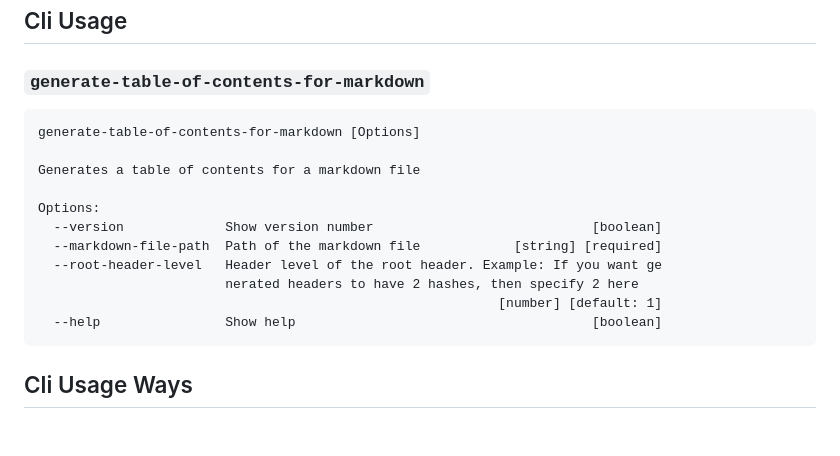
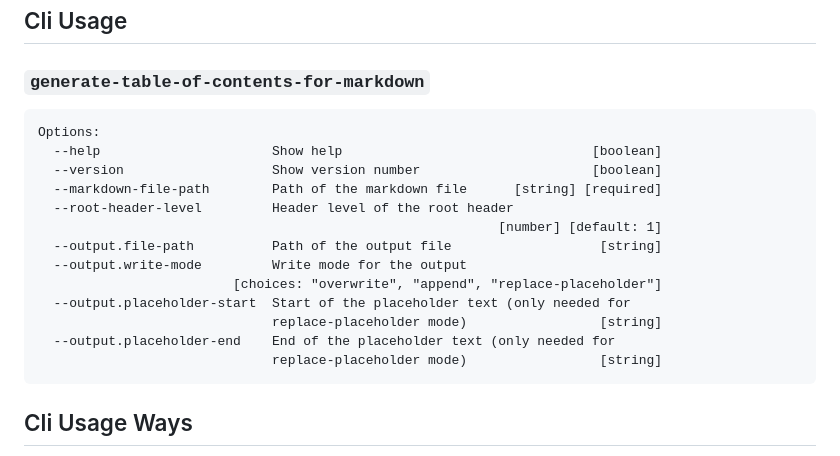
Before and after one commit to FreePhoenix888/generate-table-of-contents-for-markdown, a Markdown page: README.md, the part around the change. Drawn GitHub-style; blank space fills up the shorter version.

````diff
--- a/README.md
+++ b/README.md
@@ -60,17 +60,19 @@ See [Documentation] for examples and API
 
 ### `generate-table-of-contents-for-markdown`
 ```
-generate-table-of-contents-for-markdown [Options]
-
-Generates a table of contents for a markdown file
-
 Options:
-  --version             Show version number                            [boolean]
-  --markdown-file-path  Path of the markdown file            [string] [required]
-  --root-header-level   Header level of the root header. Example: If you want ge
-                        nerated headers to have 2 hashes, then specify 2 here
+  --help                      Show help                                [boolean]
+  --version                   Show version number                      [boolean]
+  --markdown-file-path        Path of the markdown file      [string] [required]
+  --root-header-level         Header level of the root header
                                                            [number] [default: 1]
-  --help                Show help                                      [boolean]
+  --output.file-path          Path of the output file                   [string]
+  --output.write-mode         Write mode for the output
+                         [choices: "overwrite", "append", "replace-placeholder"]
+  --output.placeholder-start  Start of the placeholder text (only needed for
+                              replace-placeholder mode)                 [string]
+  --output.placeholder-end    End of the placeholder text (only needed for
+                              replace-placeholder mode)                 [string]
 ```
 
 <!-- CLI_HELP_END -->
````
